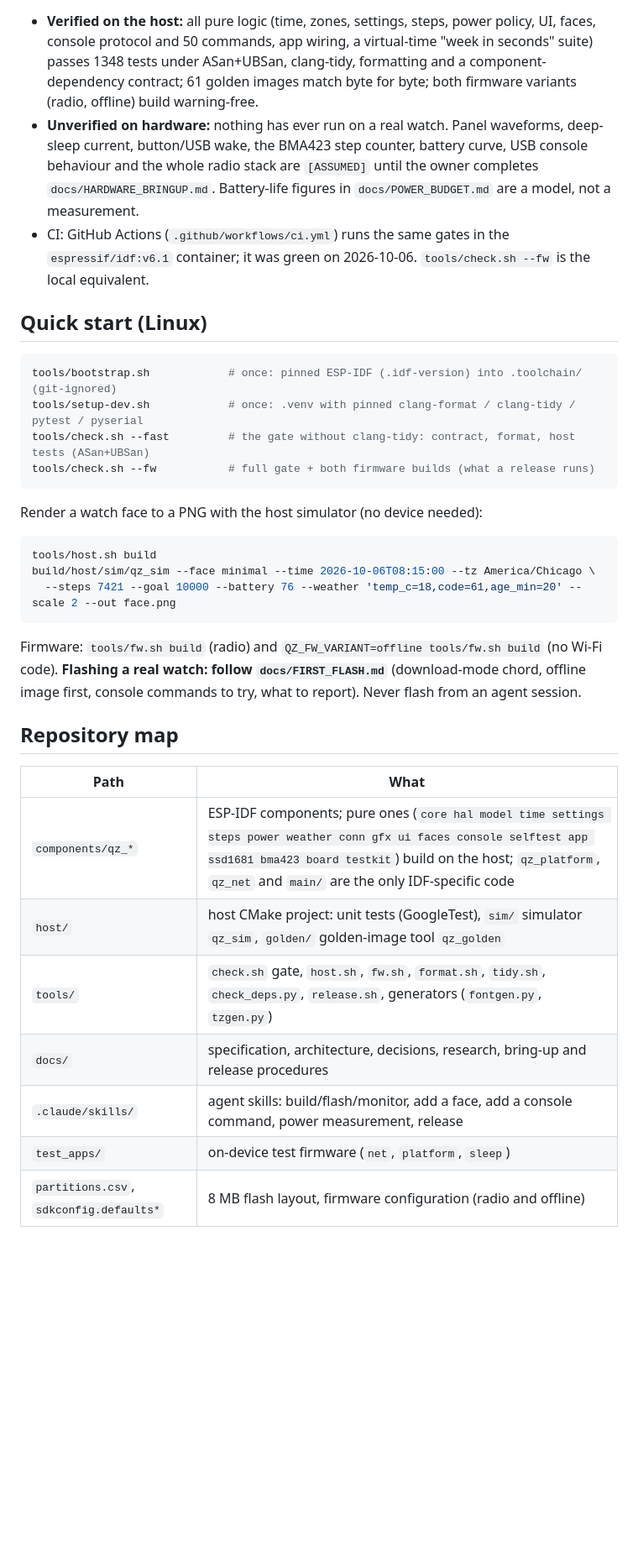
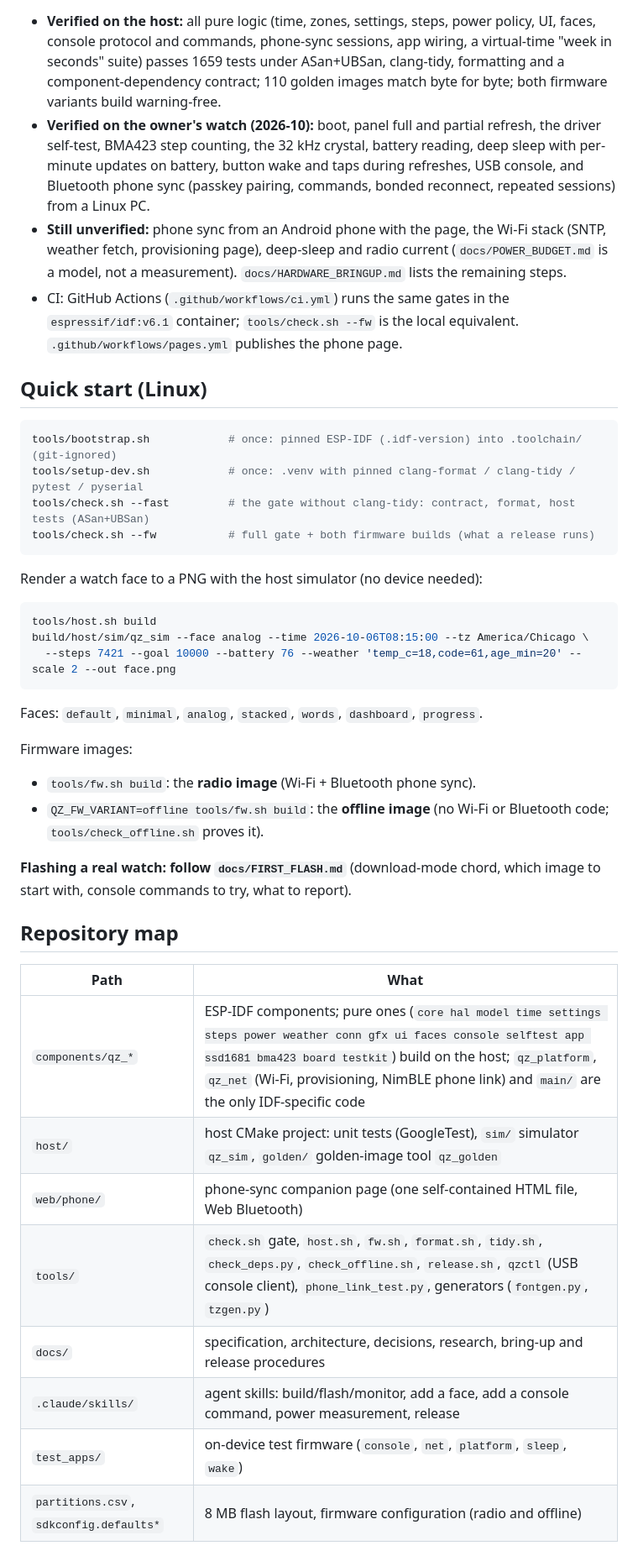
Before and after one commit to justin-kaminski/quartz-watchy, a Markdown page: README.md, the part around one of its changes. Shown at 84% size. GitHub-like rendering; blank space fills up the shorter version.

````diff
--- a/README.md
+++ b/README.md
@@ -11,12 +58,17 @@ Version 0.1.0 (`version.txt`), `docs/STATUS.md` has the details.
 - **Verified on the host:** all pure logic (time, zones, settings, steps, power policy, UI, faces,
-  console protocol and 50 commands, app wiring, a virtual-time "week in seconds" suite) passes 1348
-  tests under ASan+UBSan, clang-tidy, formatting and a component-dependency contract; 61 golden images
-  match byte for byte; both firmware variants (radio, offline) build warning-free.
-- **Unverified on hardware:** nothing has ever run on a real watch. Panel waveforms, deep-sleep current,
-  button/USB wake, the BMA423 step counter, battery curve, USB console behaviour and the whole radio
-  stack are `[ASSUMED]` until the owner completes `docs/HARDWARE_BRINGUP.md`. Battery-life figures in
-  `docs/POWER_BUDGET.md` are a model, not a measurement.
-- CI: GitHub Actions (`.github/workflows/ci.yml`) runs the same gates in the `espressif/idf:v6.1` container; it was green on 2026-10-06. `tools/check.sh --fw` is the local equivalent.
+  console protocol and commands, phone-sync sessions, app wiring, a virtual-time "week in seconds"
+  suite) passes 1659 tests under ASan+UBSan, clang-tidy, formatting and a component-dependency
+  contract; 110 golden images match byte for byte; both firmware variants build warning-free.
+- **Verified on the owner's watch (2026-10):** boot, panel full and partial refresh, the driver
+  self-test, BMA423 step counting, the 32 kHz crystal, battery reading, deep sleep with per-minute
+  updates on battery, button wake and taps during refreshes, USB console, and Bluetooth phone sync
+  (passkey pairing, commands, bonded reconnect, repeated sessions) from a Linux PC.
+- **Still unverified:** phone sync from an Android phone with the page, the Wi-Fi stack (SNTP,
+  weather fetch, provisioning page), deep-sleep and radio current (`docs/POWER_BUDGET.md` is a
+  model, not a measurement). `docs/HARDWARE_BRINGUP.md` lists the remaining steps.
+- CI: GitHub Actions (`.github/workflows/ci.yml`) runs the same gates in the `espressif/idf:v6.1`
+  container; `tools/check.sh --fw` is the local equivalent. `.github/workflows/pages.yml` publishes
+  the phone page.
 
 ## Quick start (Linux)
 ```bash
@@ -28,22 +80,29 @@ tools/check.sh --fw           # full gate + both firmware builds (what a release
 Render a watch face to a PNG with the host simulator (no device needed):
 ```bash
 tools/host.sh build
-build/host/sim/qz_sim --face minimal --time 2026-10-06T08:15:00 --tz America/Chicago \
+build/host/sim/qz_sim --face analog --time 2026-10-06T08:15:00 --tz America/Chicago \
   --steps 7421 --goal 10000 --battery 76 --weather 'temp_c=18,code=61,age_min=20' --scale 2 --out face.png
 ```
-Firmware: `tools/fw.sh build` (radio) and `QZ_FW_VARIANT=offline tools/fw.sh build` (no Wi-Fi code).
-**Flashing a real watch: follow `docs/FIRST_FLASH.md`** (download-mode chord, offline image first,
-console commands to try, what to report). Never flash from an agent session.
+Faces: `default`, `minimal`, `analog`, `stacked`, `words`, `dashboard`, `progress`.
+
+Firmware images:
+- `tools/fw.sh build`: the **radio image** (Wi-Fi + Bluetooth phone sync).
+- `QZ_FW_VARIANT=offline tools/fw.sh build`: the **offline image** (no Wi-Fi or Bluetooth code;
+  `tools/check_offline.sh` proves it).
+
+**Flashing a real watch: follow `docs/FIRST_FLASH.md`** (download-mode chord, which image to start
+with, console commands to try, what to report).
 
 ## Repository map
 | Path | What |
 |---|---|
-| `components/qz_*` | ESP-IDF components; pure ones (`core hal model time settings steps power weather conn gfx ui faces console selftest app ssd1681 bma423 board testkit`) build on the host; `qz_platform`, `qz_net` and `main/` are the only IDF-specific code |
+| `components/qz_*` | ESP-IDF components; pure ones (`core hal model time settings steps power weather conn gfx ui faces console selftest app ssd1681 bma423 board testkit`) build on the host; `qz_platform`, `qz_net` (Wi-Fi, provisioning, NimBLE phone link) and `main/` are the only IDF-specific code |
 | `host/` | host CMake project: unit tests (GoogleTest), `sim/` simulator `qz_sim`, `golden/` golden-image tool `qz_golden` |
-| `tools/` | `check.sh` gate, `host.sh`, `fw.sh`, `format.sh`, `tidy.sh`, `check_deps.py`, `release.sh`, generators (`fontgen.py`, `tzgen.py`) |
+| `web/phone/` | phone-sync companion page (one self-contained HTML file, Web Bluetooth) |
+| `tools/` | `check.sh` gate, `host.sh`, `fw.sh`, `format.sh`, `tidy.sh`, `check_deps.py`, `check_offline.sh`, `release.sh`, `qzctl` (USB console client), `phone_link_test.py`, generators (`fontgen.py`, `tzgen.py`) |
 | `docs/` | specification, architecture, decisions, research, bring-up and release procedures |
 | `.claude/skills/` | agent skills: build/flash/monitor, add a face, add a console command, power measurement, release |
-| `test_apps/` | on-device test firmware (`net`, `platform`, `sleep`) |
+| `test_apps/` | on-device test firmware (`console`, `net`, `platform`, `sleep`, `wake`) |
 | `partitions.csv`, `sdkconfig.defaults*` | 8 MB flash layout, firmware configuration (radio and offline) |
 
 ## Documents
````
Also changed, not shown: other parts of README.md (+50 -3 lines).
